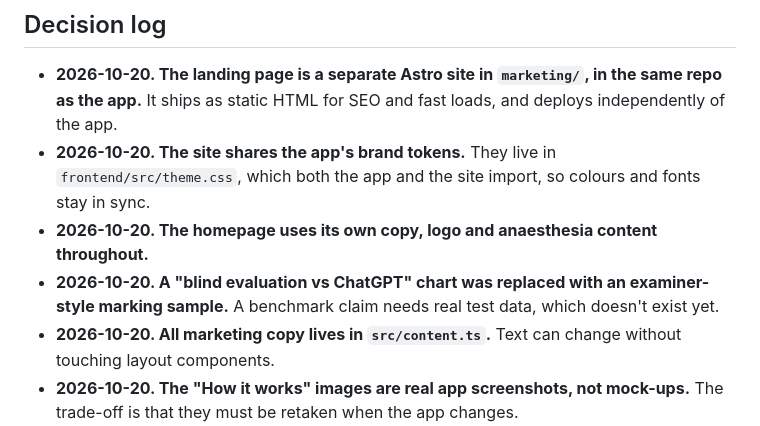
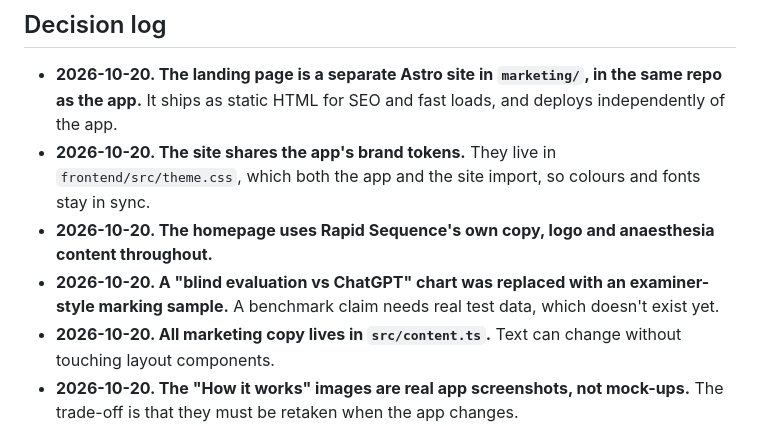
Before and after one commit to Jayce-m/RapidInduction, a Markdown page: marketing/TODO.md, the part around the change. Drawn GitHub-style.

```diff
--- a/marketing/TODO.md
+++ b/marketing/TODO.md
@@ -50,10 +50,10 @@ at build time.
 - **2026-10-20. The site shares the app's brand tokens.** They live in
   `frontend/src/theme.css`, which both the app and the site import, so colours
   and fonts stay in sync.
-- **2026-10-20. The homepage uses its own copy, logo and anaesthesia
-  content throughout.**
-- **2026-10-20. A "blind evaluation vs ChatGPT" chart was replaced with
-  an examiner-style marking sample.** A benchmark claim needs real test data,
+- **2026-10-20. The homepage uses Rapid Sequence's own copy, logo and
+  anaesthesia content throughout.**
+- **2026-10-20. A "blind evaluation vs ChatGPT" chart was replaced with an
+  examiner-style marking sample.** A benchmark claim needs real test data,
   which doesn't exist yet.
 - **2026-10-20. All marketing copy lives in `src/content.ts`.** Text can change
   without touching layout components.
```
